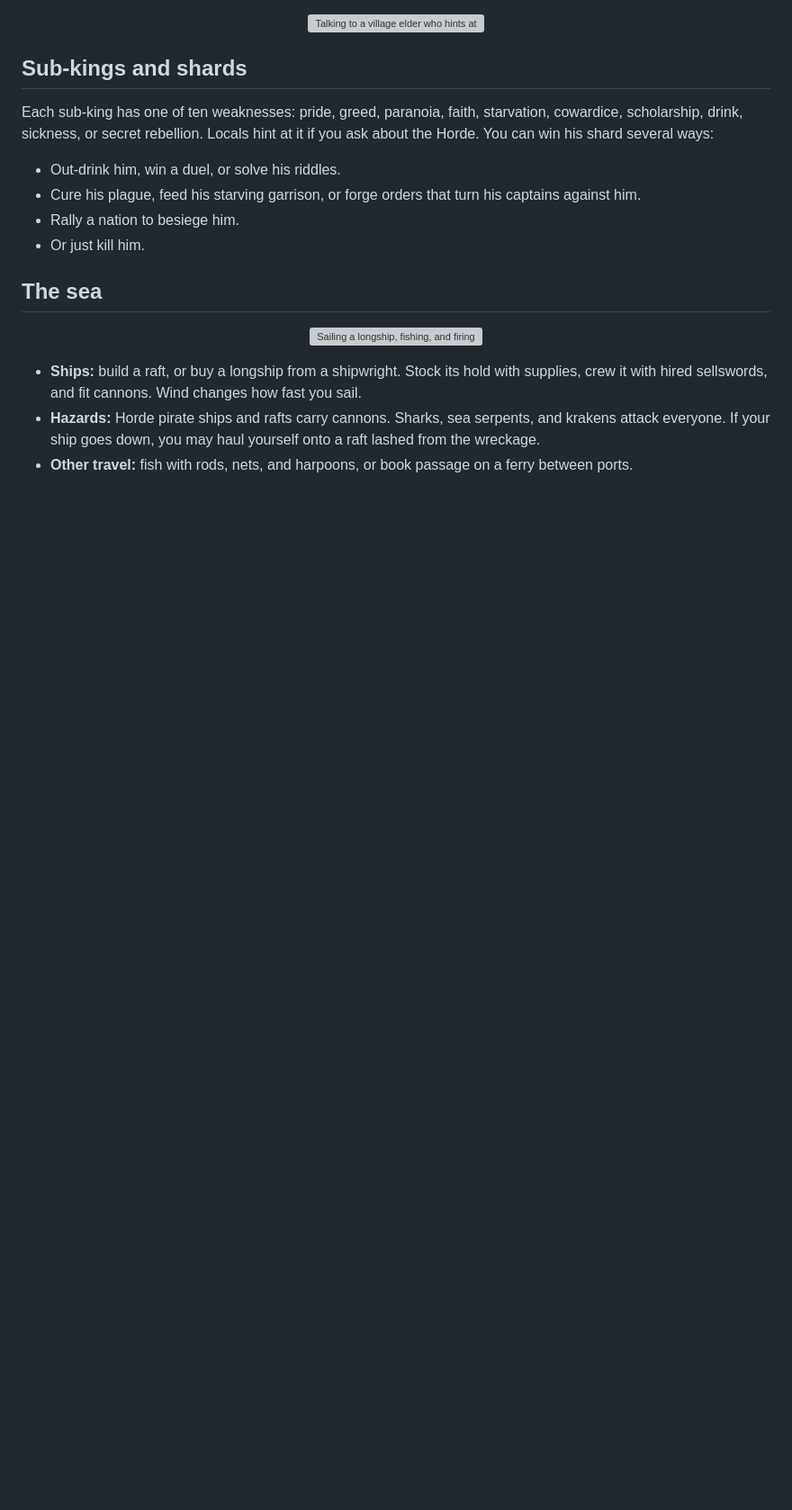
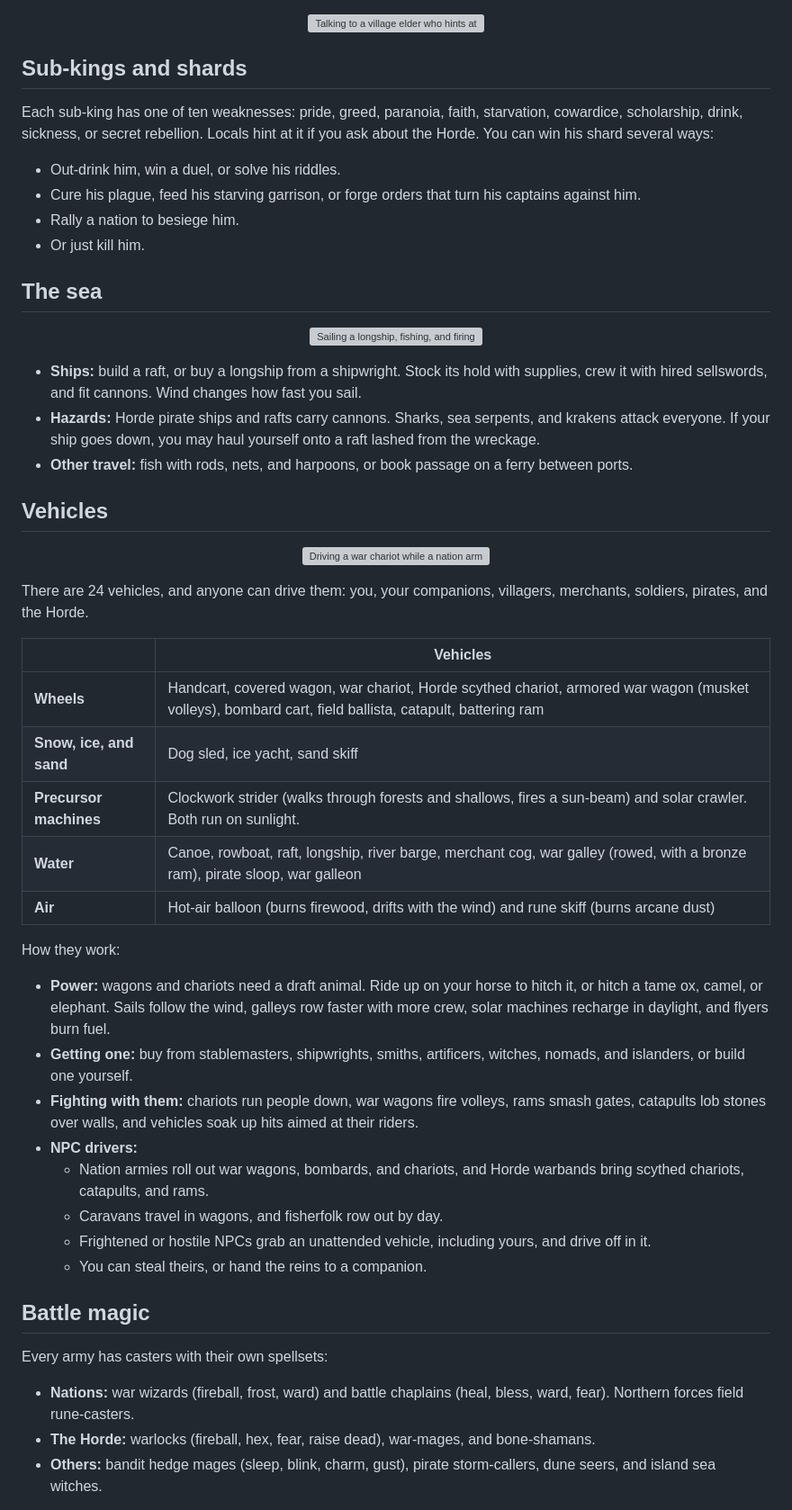
Before and after one commit to IshmamHaque1112/aegis-of-the-mad-king, a Markdown page: README.md, the part around one of its changes. Shown at 90% size. Drawn GitHub-style; blank space fills up the shorter version; grey boxes are pictures that could not be loaded.

```diff
--- a/README.md
+++ b/README.md
@@ -52,3 +52,34 @@ Each sub-king has one of ten weaknesses: pride, greed, paranoia, faith, starvati
 - **Hazards:** Horde pirate ships and rafts carry cannons. Sharks, sea serpents, and krakens attack everyone. If your ship goes down, you may haul yourself onto a raft lashed from the wreckage.
 - **Other travel:** fish with rods, nets, and harpoons, or book passage on a ferry between ports.
 
+## Vehicles
+
+<p align="center"><img src="docs/media/vehicles.gif" width="720" alt="Driving a war chariot while a nation army with a war wagon and bombard clashes with a Horde warband, scythed chariot and catapult"></p>
+
+There are 24 vehicles, and anyone can drive them: you, your companions, villagers, merchants, soldiers, pirates, and the Horde.
+
+| | Vehicles |
+|---|---|
+| **Wheels** | Handcart, covered wagon, war chariot, Horde scythed chariot, armored war wagon (musket volleys), bombard cart, field ballista, catapult, battering ram |
+| **Snow, ice, and sand** | Dog sled, ice yacht, sand skiff |
+| **Precursor machines** | Clockwork strider (walks through forests and shallows, fires a sun-beam) and solar crawler. Both run on sunlight. |
+| **Water** | Canoe, rowboat, raft, longship, river barge, merchant cog, war galley (rowed, with a bronze ram), pirate sloop, war galleon |
+| **Air** | Hot-air balloon (burns firewood, drifts with the wind) and rune skiff (burns arcane dust) |
+
+How they work:
+- **Power:** wagons and chariots need a draft animal. Ride up on your horse to hitch it, or hitch a tame ox, camel, or elephant. Sails follow the wind, galleys row faster with more crew, solar machines recharge in daylight, and flyers burn fuel.
+- **Getting one:** buy from stablemasters, shipwrights, smiths, artificers, witches, nomads, and islanders, or build one yourself.
+- **Fighting with them:** chariots run people down, war wagons fire volleys, rams smash gates, catapults lob stones over walls, and vehicles soak up hits aimed at their riders.
+- **NPC drivers:**
+  - Nation armies roll out war wagons, bombards, and chariots, and Horde warbands bring scythed chariots, catapults, and rams.
+  - Caravans travel in wagons, and fisherfolk row out by day.
+  - Frightened or hostile NPCs grab an unattended vehicle, including yours, and drive off in it.
+  - You can steal theirs, or hand the reins to a companion.
+
+## Battle magic
+
+Every army has casters with their own spellsets:
+- **Nations:** war wizards (fireball, frost, ward) and battle chaplains (heal, bless, ward, fear). Northern forces field rune-casters.
+- **The Horde:** warlocks (fireball, hex, fear, raise dead), war-mages, and bone-shamans.
+- **Others:** bandit hedge mages (sleep, blink, charm, gust), pirate storm-callers, dune seers, and island sea witches.
+
```
Also changed, not shown: other parts of README.md (+14 -2 lines), docs/PLAYTEST.md (+19 -0 lines), docs/media/island.png (added), docs/media/vehicle_battle.png (added), docs/media/voyage.gif (added), 12 other files.
